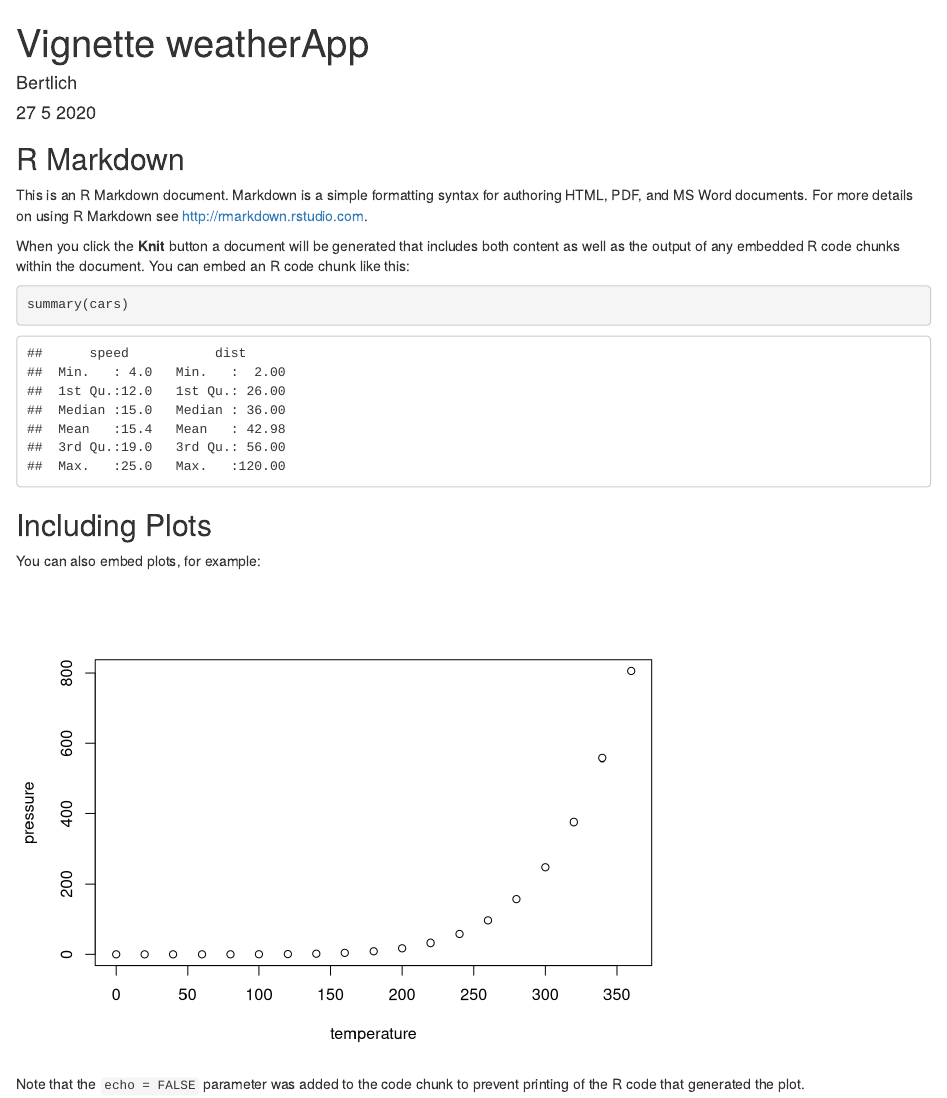
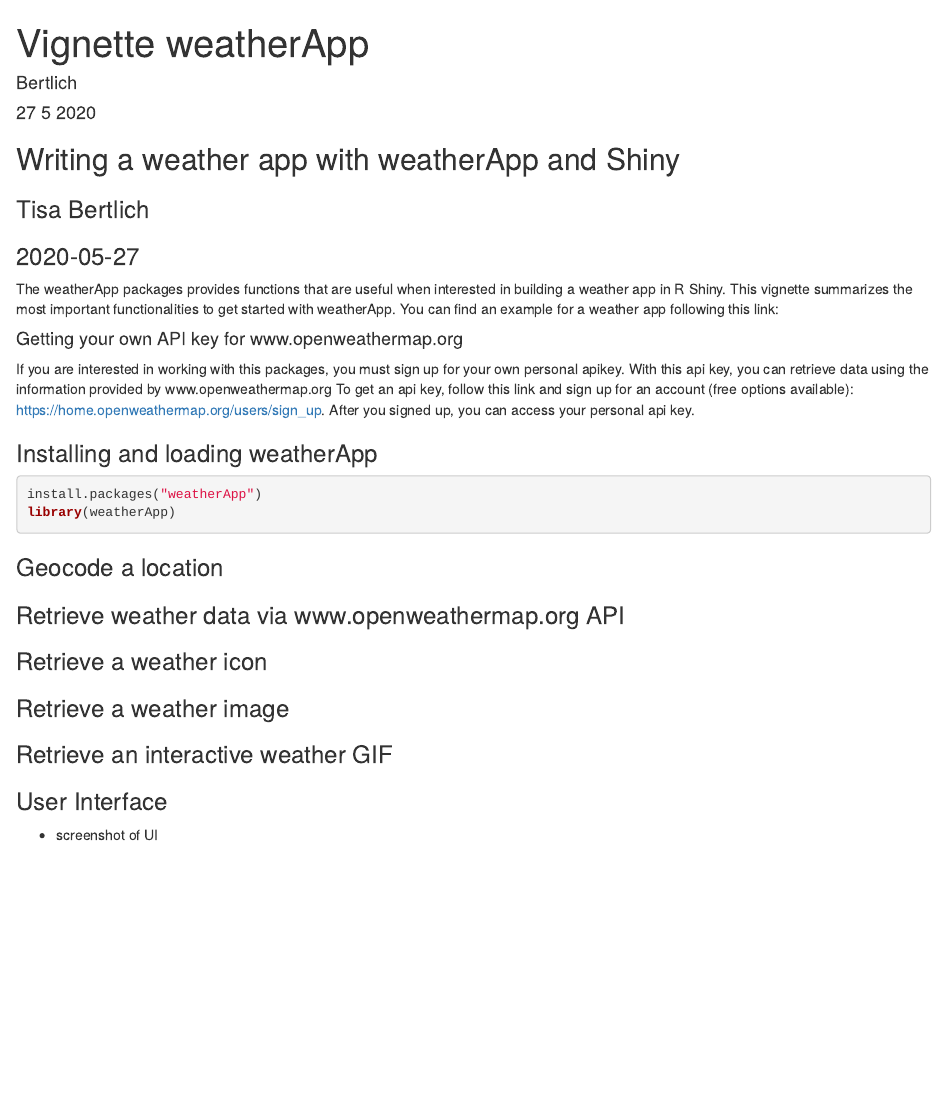
Before and after one commit to Programming-The-Next-Step/Weather_App, an R Markdown document (Vignette_weatherApp_Bertlich.Rmd): the page in a window 1100 px wide, from its top. Rendered offline with R 4.5, knitr and Pandoc, with nearby package versions.

Commit message:
Update Vignette_weatherApp_Bertlich.Rmd

````diff
--- a/Vignette_weatherApp_Bertlich.Rmd
+++ b/Vignette_weatherApp_Bertlich.Rmd
@@ -5,26 +5,38 @@
 output: html_document
 ---
 
+
 ```{r setup, include=FALSE}
 knitr::opts_chunk$set(echo = TRUE)
 ```
 
-## R Markdown
+## Writing a weather app with weatherApp and Shiny
 
-This is an R Markdown document. Markdown is a simple formatting syntax for authoring HTML, PDF, and MS Word documents. For more details on using R Markdown see <http://rmarkdown.rstudio.com>.
+### Tisa Bertlich
+### 2020-05-27
 
-When you click the **Knit** button a document will be generated that includes both content as well as the output of any embedded R code chunks within the document. You can embed an R code chunk like this:
+The weatherApp packages provides functions that are useful when interested in building a weather app in R Shiny. This vignette summarizes the most important functionalities to get started with weatherApp.
+You can find an example for a weather app following this link:
 
-```{r cars}
-summary(cars)
+#### Getting your own API key for www.openweathermap.org
+If you are interested in working with this packages, you must sign up for your own personal apikey. With this api key, you can retrieve data using the information provided by www.openweathermap.org
+To get an api key, follow this link and sign up for an account (free options available): https://home.openweathermap.org/users/sign_up. After you signed up, you can access your personal api key.
+
+### Installing and loading weatherApp
+```{r}
+install.packages("weatherApp")
+library(weatherApp)
 ```
 
-## Including Plots
+### Geocode a location
 
-You can also embed plots, for example:
+### Retrieve weather data via www.openweathermap.org API
 
-```{r pressure, echo=FALSE}
-plot(pressure)
-```
+### Retrieve a weather icon
 
-Note that the `echo = FALSE` parameter was added to the code chunk to prevent printing of the R code that generated the plot.
+### Retrieve a weather image
+
+### Retrieve an interactive weather GIF
+
+### User Interface
+- screenshot of UI
````
